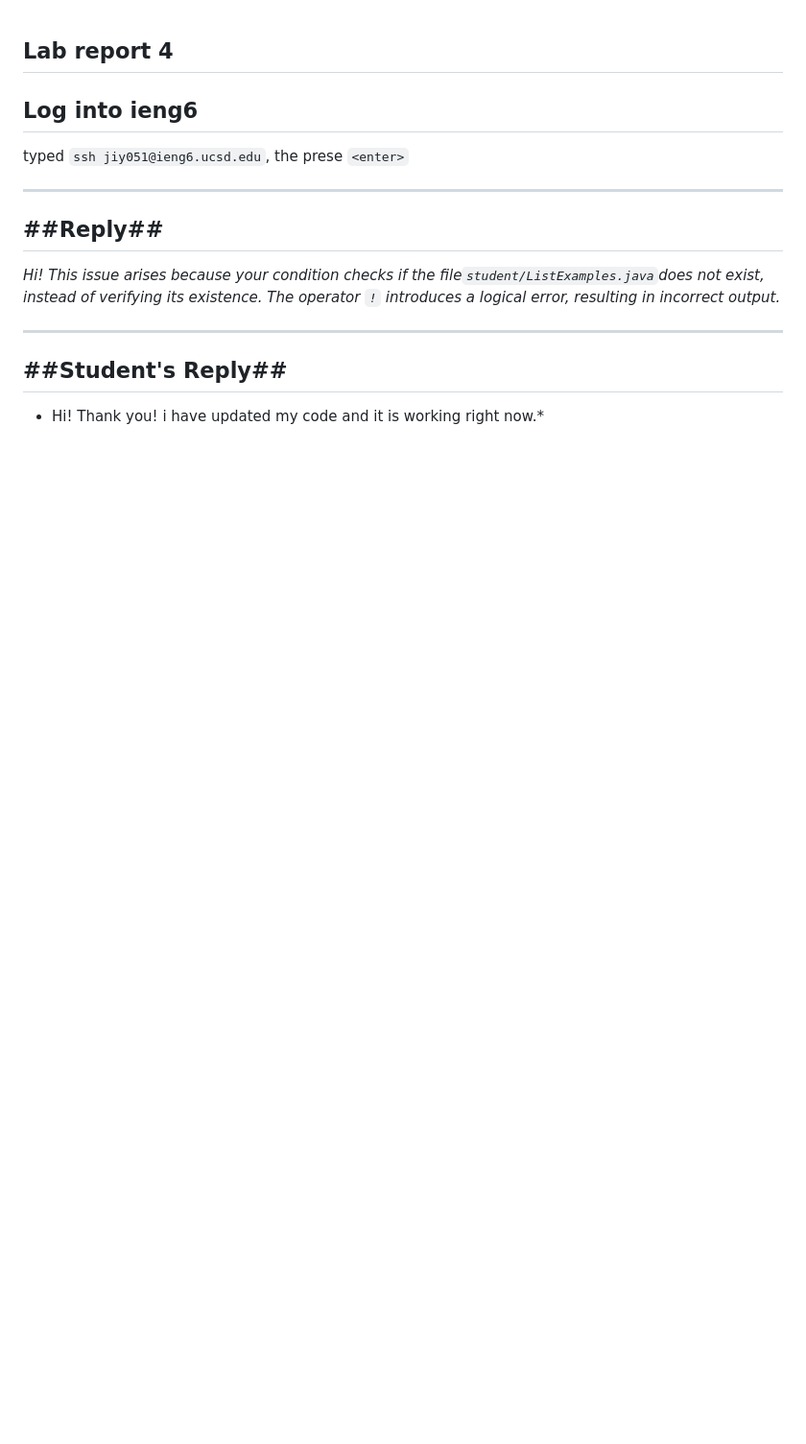
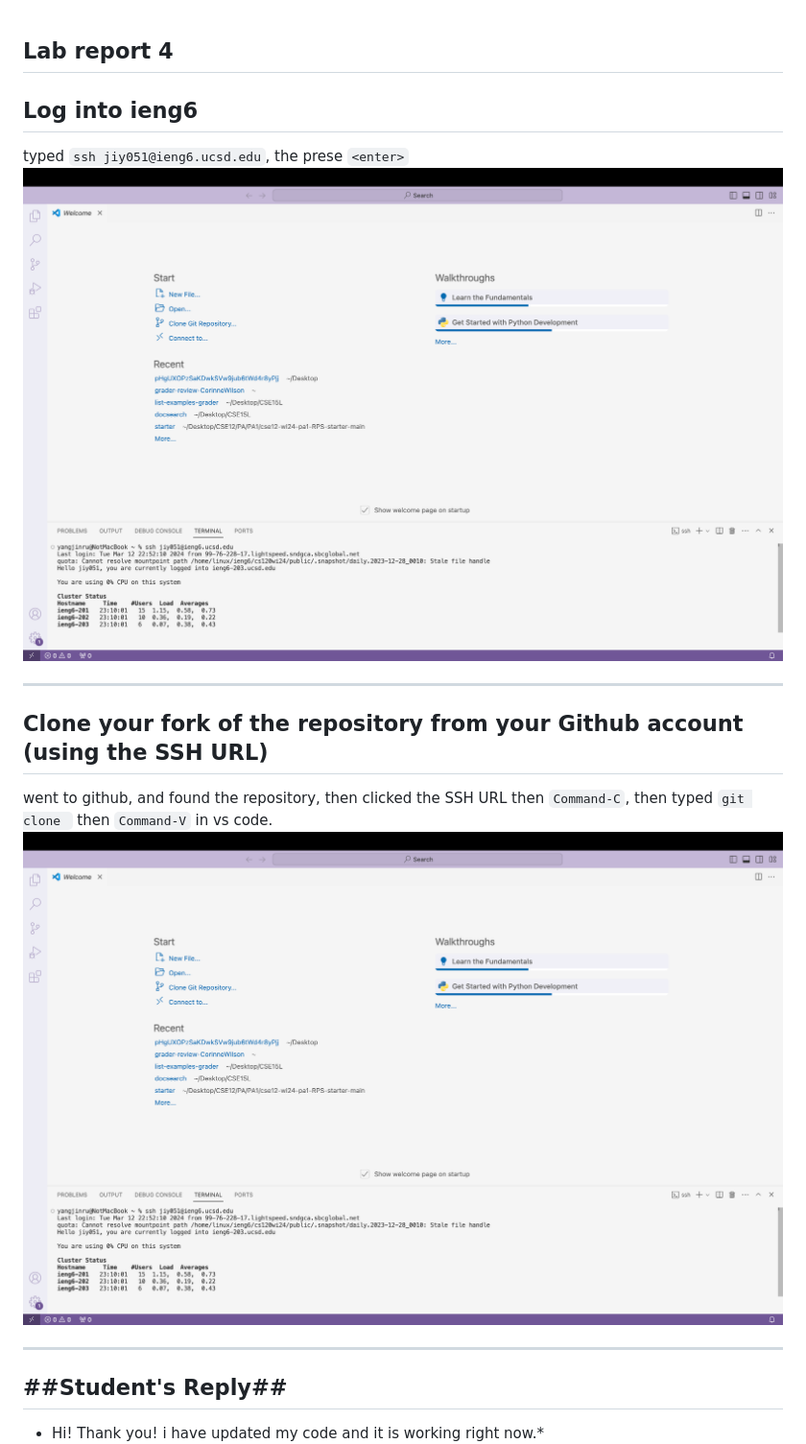
Before and after one commit to yjr927/cse15l-lab-reports, a Markdown page: index.md, the part around the change. Shown: that part at 96% size. GitHub-like rendering; blank space fills up the shorter version.

```diff
--- a/index.md
+++ b/index.md
@@ -3,15 +3,14 @@ Lab report 4
 Log into ieng6
 ---
 typed `ssh jiy051@ieng6.ucsd.edu`, the prese `<enter>`
-
-
-
+![image](111.jpg)
 
 
 ---
-##Reply##
+Clone your fork of the repository from your Github account (using the SSH URL)
 ---
-*Hi! This issue arises because your condition checks if the file`student/ListExamples.java`does not exist, instead of verifying its existence. The operator `!` introduces a logical error, resulting in incorrect output.*
+went to github, and found the repository, then clicked the SSH URL then `Command-C`, then typed `git clone ` then `Command-V` in vs code.
+![image](111.jpg)
 
 
 
```
